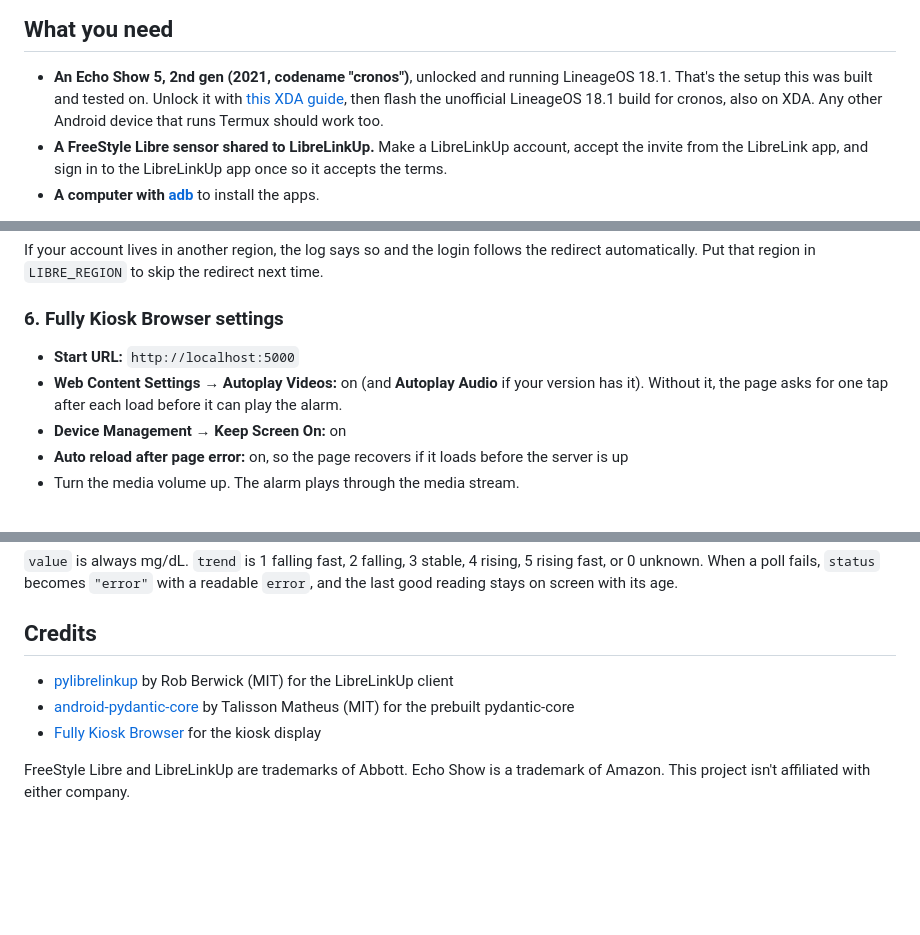
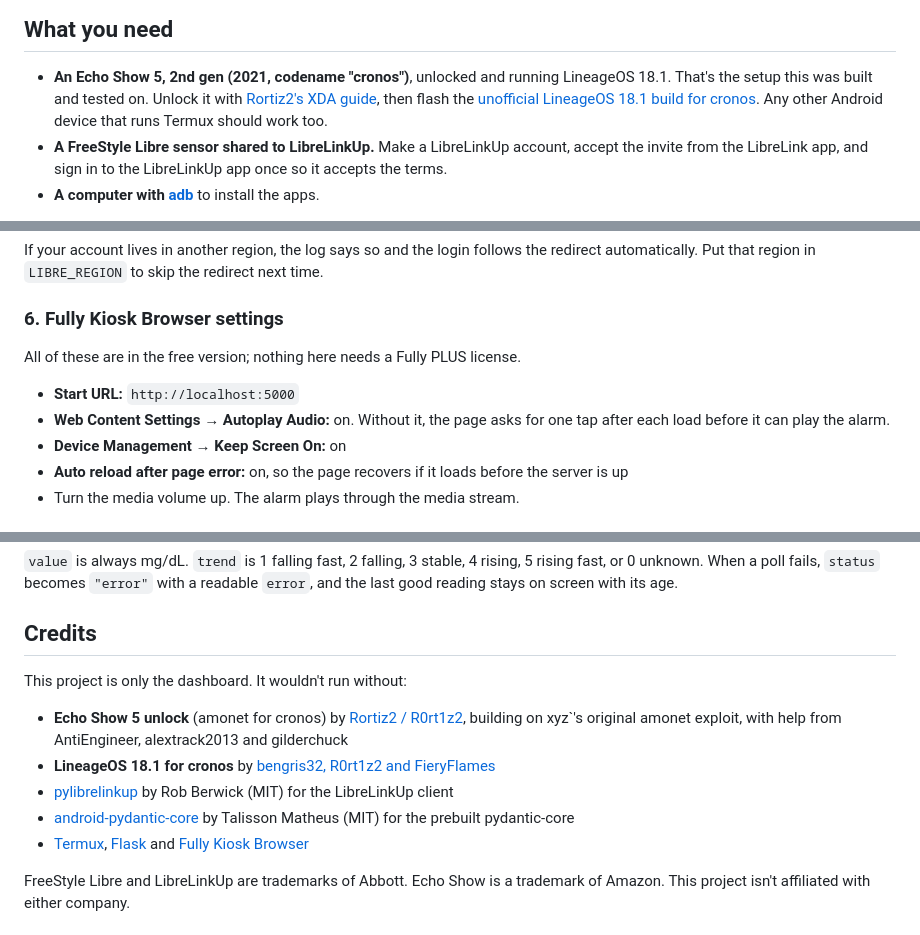
Before and after one commit to Velcy-a/echo-show-cgm-dashboard, a Markdown page: README.md, 3 parts joined by grey strips. Rendered like a GitHub page; blank space fills up the shorter version.

Commit message:
Credit the Echo unlock and LineageOS authors, fix Fully autoplay setting
Co-Authored-By: Claude Opus 5.5 <noreply@anthropic.com>
Claude-Session: https://claude.ai/code/session_019YdbUnbrXaXu2bBSdv2Q2o

```diff
--- a/README.md
+++ b/README.md
@@ -30,8 +30,9 @@ Fully Kiosk Browser shows the number full-screen with high/low alarms.
 
 - **An Echo Show 5, 2nd gen (2021, codename "cronos")**, unlocked and running
   LineageOS 18.1. That's the setup this was built and tested on. Unlock it with
-  [this XDA guide](https://xdaforums.com/t/unlock-root-twrp-unbrick-amazon-echo-show-5-2nd-gen-2021-cronos.4772596/),
-  then flash the unofficial LineageOS 18.1 build for cronos, also on XDA.
+  [Rortiz2's XDA guide](https://xdaforums.com/t/unlock-root-twrp-unbrick-amazon-echo-show-5-2nd-gen-2021-cronos.4772596/),
+  then flash the
+  [unofficial LineageOS 18.1 build for cronos](https://xdaforums.com/t/rom-unofficial-11-cronos-lineageos-18-1-for-the-amazon-echo-show-5-2021.4772598/).
   Any other Android device that runs Termux should work too.
 - **A FreeStyle Libre sensor shared to LibreLinkUp.** Make a LibreLinkUp
   account, accept the invite from the LibreLink app, and sign in to the
@@ -161,10 +162,11 @@ the redirect next time.
 
 ### 6. Fully Kiosk Browser settings
 
+All of these are in the free version; nothing here needs a Fully PLUS license.
+
 - **Start URL:** `http://localhost:5000`
-- **Web Content Settings → Autoplay Videos:** on (and **Autoplay Audio** if
-  your version has it). Without it, the page asks for one tap after each
-  load before it can play the alarm.
+- **Web Content Settings → Autoplay Audio:** on. Without it, the page asks
+  for one tap after each load before it can play the alarm.
 - **Device Management → Keep Screen On:** on
 - **Auto reload after page error:** on, so the page recovers if it loads
   before the server is up
@@ -248,11 +250,20 @@ with its age.
 
 ## Credits
 
+This project is only the dashboard. It wouldn't run without:
+
+- **Echo Show 5 unlock** (amonet for cronos) by
+  [Rortiz2 / R0rt1z2](https://xdaforums.com/t/unlock-root-twrp-unbrick-amazon-echo-show-5-2nd-gen-2021-cronos.4772596/),
+  building on xyz\`'s original amonet exploit, with help from AntiEngineer,
+  alextrack2013 and gilderchuck
+- **LineageOS 18.1 for cronos** by
+  [bengris32, R0rt1z2 and FieryFlames](https://xdaforums.com/t/rom-unofficial-11-cronos-lineageos-18-1-for-the-amazon-echo-show-5-2021.4772598/)
 - [pylibrelinkup](https://github.com/robberwick/pylibrelinkup) by Rob Berwick
   (MIT) for the LibreLinkUp client
 - [android-pydantic-core](https://github.com/Eutalix/android-pydantic-core)
   by Talisson Matheus (MIT) for the prebuilt pydantic-core
-- [Fully Kiosk Browser](https://www.fully-kiosk.com/) for the kiosk display
+- [Termux](https://termux.dev/), [Flask](https://flask.palletsprojects.com/)
+  and [Fully Kiosk Browser](https://www.fully-kiosk.com/)
 
 FreeStyle Libre and LibreLinkUp are trademarks of Abbott. Echo Show is a
 trademark of Amazon. This project isn't affiliated with either company.
```
